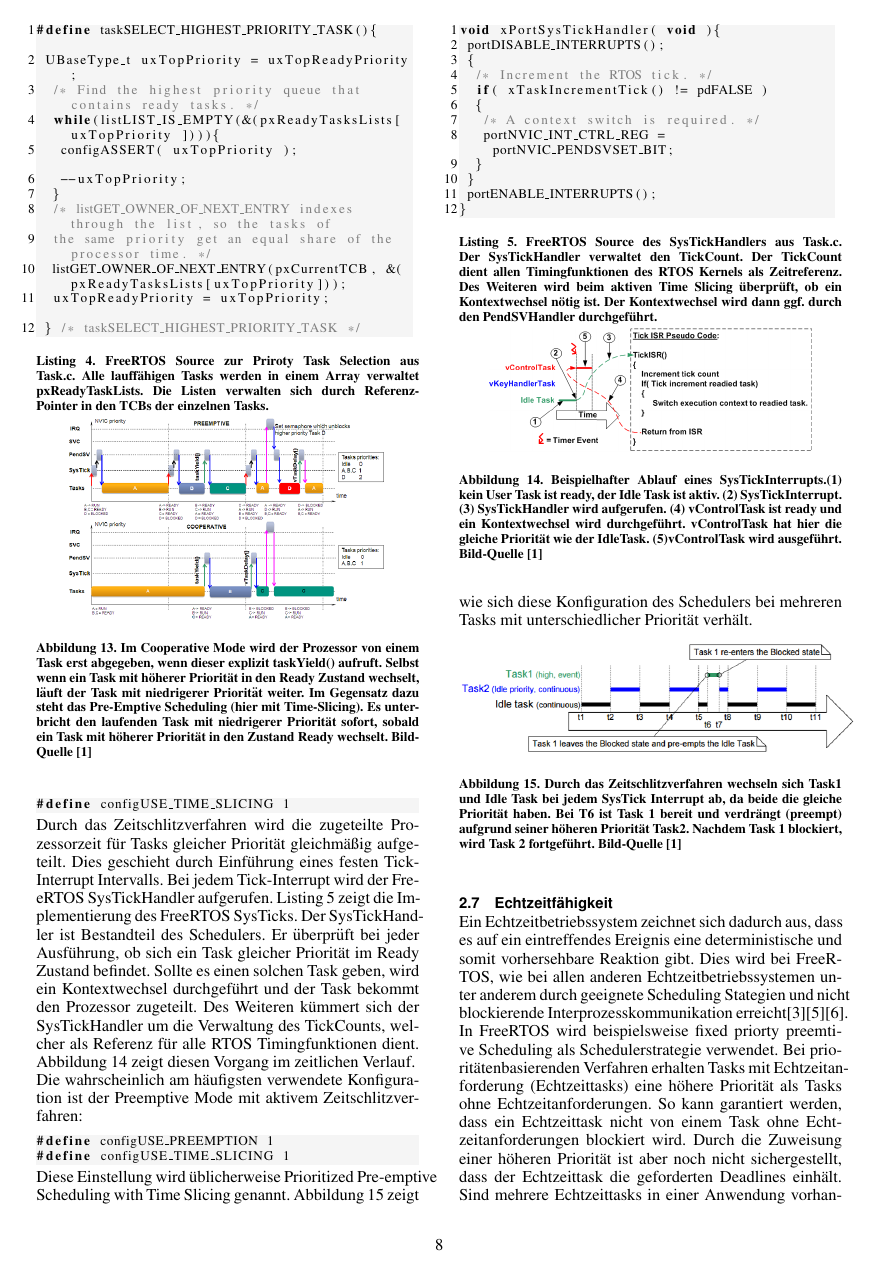
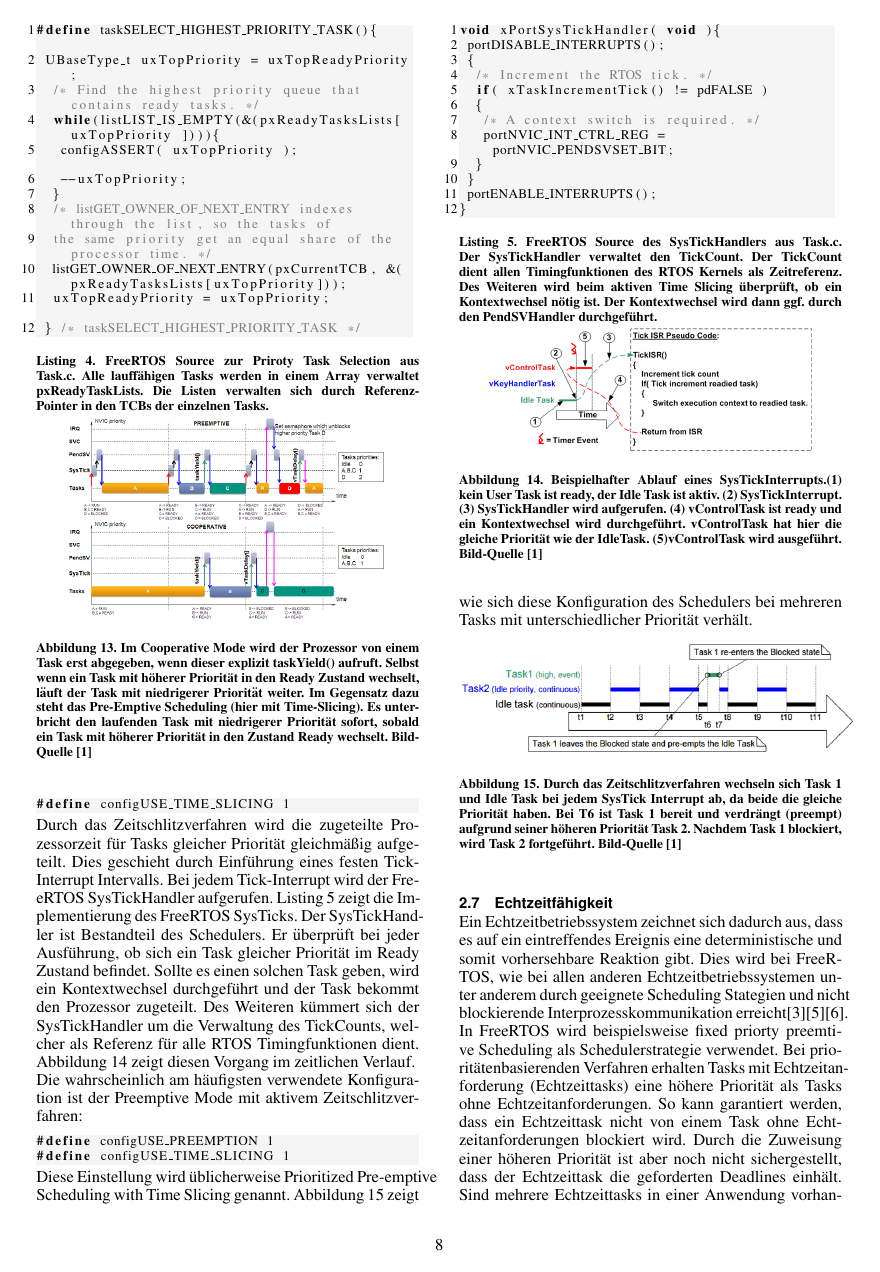
Before and after one commit to snobz/Seminar_BS_2017, LaTeX slides (Latex/Seminararbeit/FreeRtos ARM uController.tex, which reads Latex/Seminararbeit/Scheduling.tex): page 8 of 12. Compiled offline with pdfLaTeX.

Commit message:
Signed-off-by: Anubisc <christoph.blaesser@gmx.de>

```diff
--- a/Latex/Seminararbeit/Scheduling.tex
+++ b/Latex/Seminararbeit/Scheduling.tex
@@ -94,7 +94,7 @@
 \begin{figure}[htb]
 	\centering
 		\includegraphics[width=0.5\textwidth]{Pictures/Scheduling/timeslice2.png}
-	\caption{Durch das Zeitschlitzverfahren wechseln sich Task1 und Idle Task bei jedem SysTick Interrupt ab, da beide die gleiche Priorität haben. Bei T6 ist Task 1 bereit und verdrängt (preempt) aufgrund seiner höheren Priorität Task2. Nachdem Task 1 blockiert, wird Task 2 fortgeführt. Bild-Quelle~\protect\citeA{MasteringFreeRtos}}
+	\caption{Durch das Zeitschlitzverfahren wechseln sich Task 1 und Idle Task bei jedem SysTick Interrupt ab, da beide die gleiche Priorität haben. Bei T6 ist Task 1 bereit und verdrängt (preempt) aufgrund seiner höheren Priorität Task 2. Nachdem Task 1 blockiert, wird Task 2 fortgeführt. Bild-Quelle~\protect\citeA{MasteringFreeRtos}}
 	\label{fig:timeslice}
 \end{figure}
 \subsection{Echtzeitfähigkeit}
```
